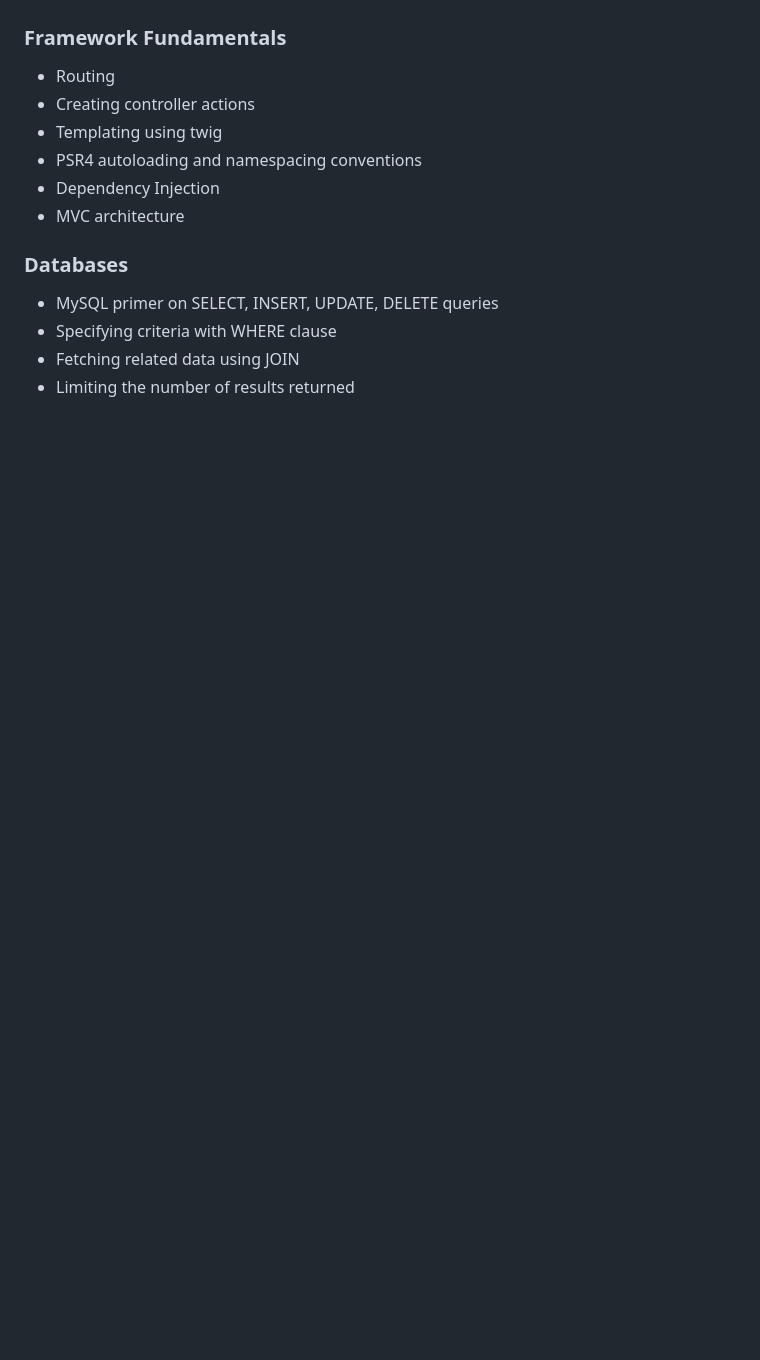
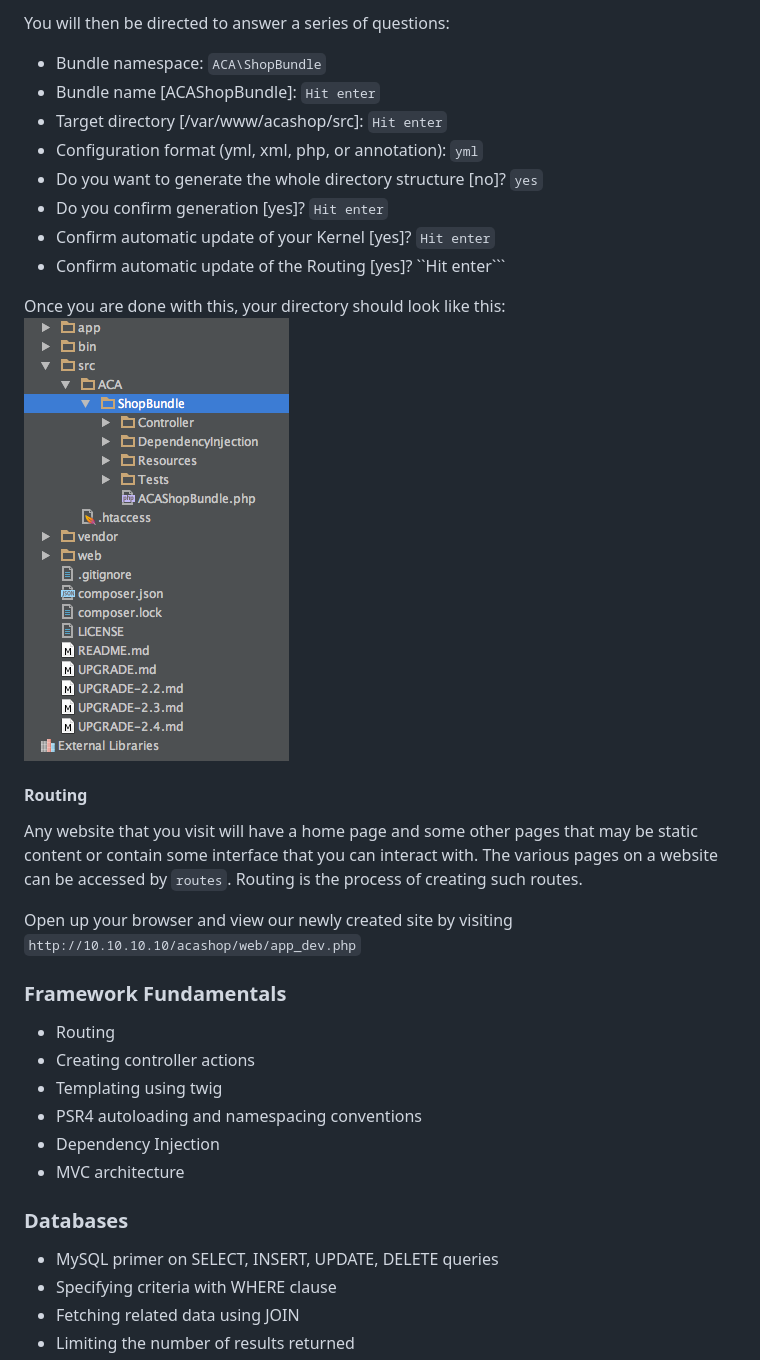
Before and after one commit to AustinCodingAcademy/PHPIntermediate, a Markdown page: syllabus/07 Introduction to Symfony.md, the part around the change printed below. GitHub-like rendering; pictures changed too: images/acashop_bundle.png (added); blank space fills up the shorter version.

````diff
--- a/syllabus/07 Introduction to Symfony.md
+++ b/syllabus/07 Introduction to Symfony.md
@@ -18,3 +48,21 @@ Introduction to Symfony
+You will then be directed to answer a series of questions:
+- Bundle namespace: ```ACA\ShopBundle```
+- Bundle name [ACAShopBundle]: ```Hit enter```
+- Target directory [/var/www/acashop/src]: ```Hit enter```
+- Configuration format (yml, xml, php, or annotation): ```yml```
+- Do you want to generate the whole directory structure [no]? ```yes```
+- Do you confirm generation [yes]? ```Hit enter```
+- Confirm automatic update of your Kernel [yes]? ```Hit enter```
+- Confirm automatic update of the Routing [yes]? ``Hit enter```
+
+Once you are done with this, your directory should look like this:
+![ACAShopBundle](../images/acashop_bundle.png "Bundle")
+
+#### Routing
+Any website that you visit will have a home page and some other pages that may be static content or contain some interface that you can interact with.
+The various pages on a website can be accessed by ```routes```. Routing is the process of creating such routes.
+
+Open up your browser and view our newly created site by visiting ```http://10.10.10.10/acashop/web/app_dev.php```
 
 ### Framework Fundamentals
 * Routing
````
Also changed, not shown: other parts of syllabus/07 Introduction to Symfony.md (+37 -7 lines).
